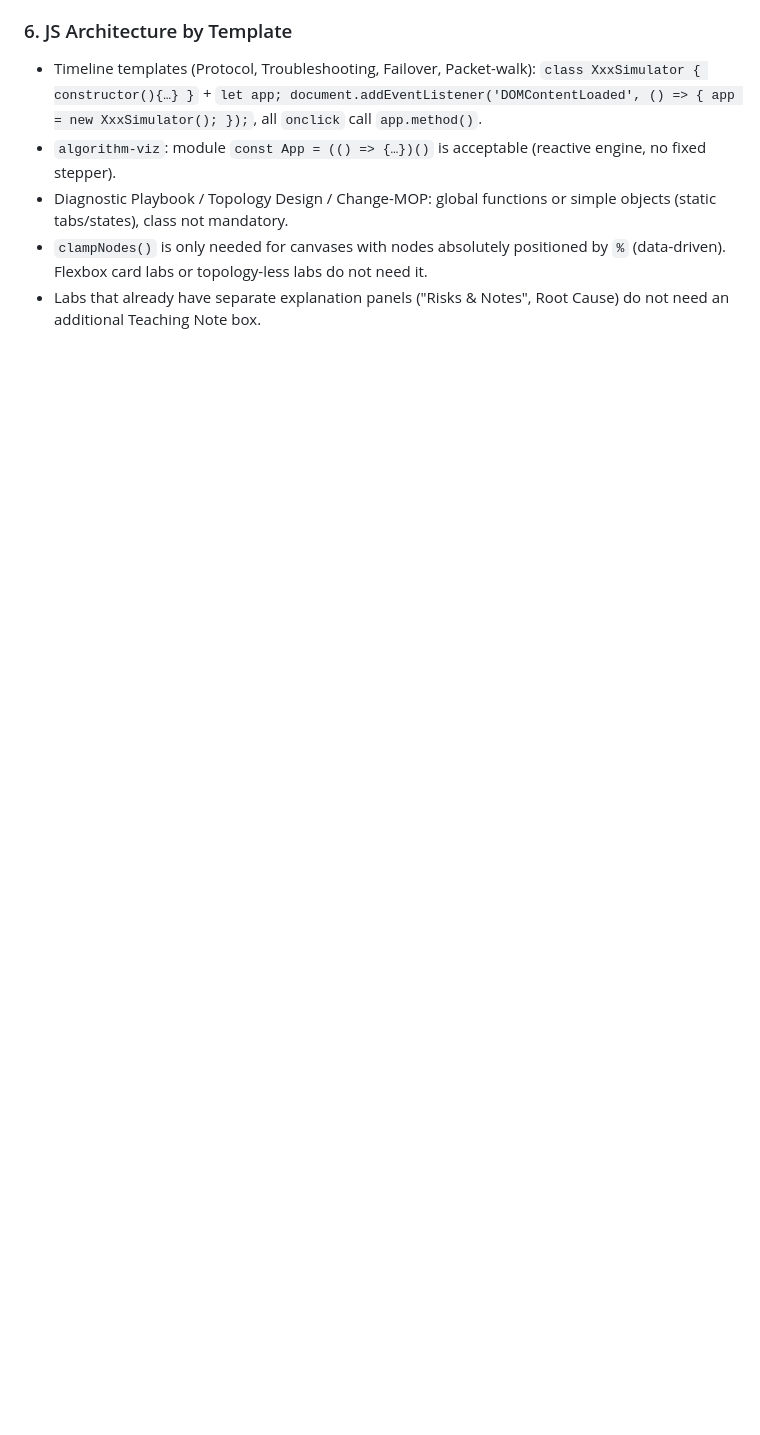
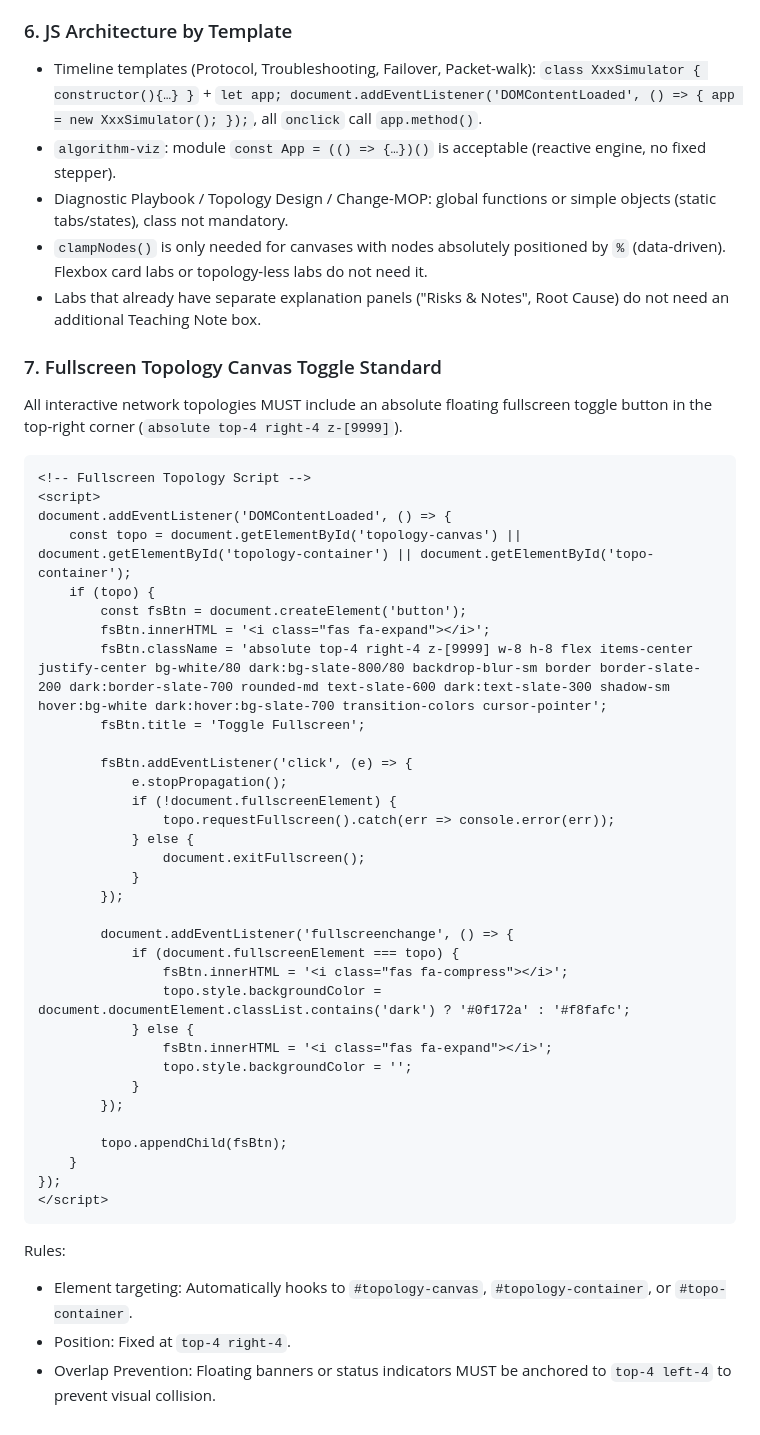
Before and after one commit to duc-mt/networking-lab, a Markdown page: docs/prompt-templates.md, the part around the change. Drawn GitHub-style; blank space fills up the shorter version.

Commit message:
docs(rules): persist Fullscreen Topology Canvas Toggle standard in AGENTS.md and prompt-templates.md

````diff
--- a/docs/prompt-templates.md
+++ b/docs/prompt-templates.md
@@ -1441,3 +1441,48 @@ This is an optimization recommendation, not a mandatory rule.
 - Diagnostic Playbook / Topology Design / Change-MOP: global functions or simple objects (static tabs/states), class not mandatory.
 - `clampNodes()` is only needed for canvases with nodes absolutely positioned by `%` (data-driven). Flexbox card labs or topology-less labs do not need it.
 - Labs that already have separate explanation panels ("Risks & Notes", Root Cause) do not need an additional Teaching Note box.
+
+### 7. Fullscreen Topology Canvas Toggle Standard
+
+All interactive network topologies MUST include an absolute floating fullscreen toggle button in the top-right corner (`absolute top-4 right-4 z-[9999]`).
+
+```html
+<!-- Fullscreen Topology Script -->
+<script>
+document.addEventListener('DOMContentLoaded', () => {
+    const topo = document.getElementById('topology-canvas') || document.getElementById('topology-container') || document.getElementById('topo-container');
+    if (topo) {
+        const fsBtn = document.createElement('button');
+        fsBtn.innerHTML = '<i class="fas fa-expand"></i>';
+        fsBtn.className = 'absolute top-4 right-4 z-[9999] w-8 h-8 flex items-center justify-center bg-white/80 dark:bg-slate-800/80 backdrop-blur-sm border border-slate-200 dark:border-slate-700 rounded-md text-slate-600 dark:text-slate-300 shadow-sm hover:bg-white dark:hover:bg-slate-700 transition-colors cursor-pointer';
+        fsBtn.title = 'Toggle Fullscreen';
+
+        fsBtn.addEventListener('click', (e) => {
+            e.stopPropagation();
+            if (!document.fullscreenElement) {
+                topo.requestFullscreen().catch(err => console.error(err));
+            } else {
+                document.exitFullscreen();
+            }
+        });
+
+        document.addEventListener('fullscreenchange', () => {
+            if (document.fullscreenElement === topo) {
+                fsBtn.innerHTML = '<i class="fas fa-compress"></i>';
+                topo.style.backgroundColor = document.documentElement.classList.contains('dark') ? '#0f172a' : '#f8fafc';
+            } else {
+                fsBtn.innerHTML = '<i class="fas fa-expand"></i>';
+                topo.style.backgroundColor = '';
+            }
+        });
+
+        topo.appendChild(fsBtn);
+    }
+});
+</script>
+```
+
+Rules:
+- Element targeting: Automatically hooks to `#topology-canvas`, `#topology-container`, or `#topo-container`.
+- Position: Fixed at `top-4 right-4`.
+- Overlap Prevention: Floating banners or status indicators MUST be anchored to `top-4 left-4` to prevent visual collision.
````
Also changed, not shown: AGENTS.md (+1 -0 lines).
